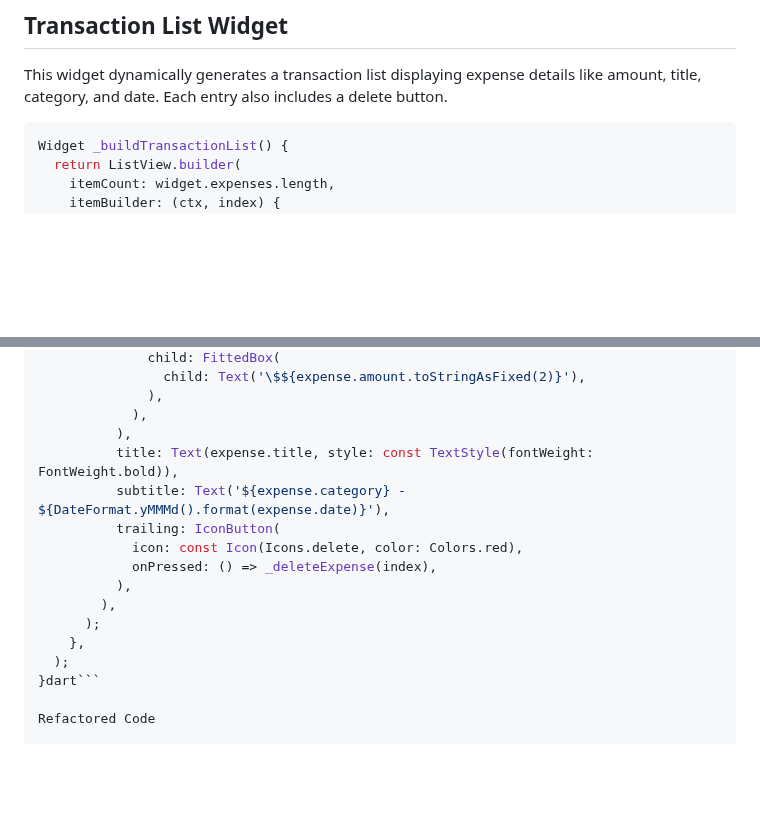
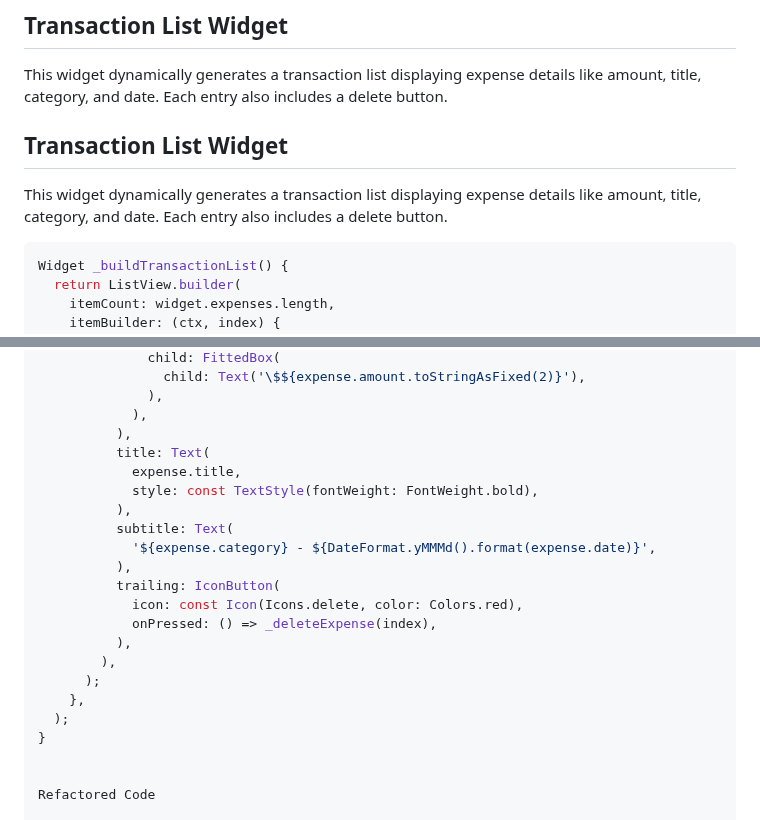
Before and after one commit to jude8786/Software-Engineering-Project, a Markdown page: README.md, 2 parts joined by grey strips. GitHub-like rendering; blank space fills up the shorter version.

````diff
--- a/README.md
+++ b/README.md
@@ -166,6 +166,10 @@ Readability: The method was cluttered, mixing UI layout with list logic, making
 
 This widget dynamically generates a transaction list displaying expense details like amount, title, category, and date. Each entry also includes a delete button.
 
+## Transaction List Widget
+
+This widget dynamically generates a transaction list displaying expense details like amount, title, category, and date. Each entry also includes a delete button.
+
 ```dart
 Widget _buildTransactionList() {
   return ListView.builder(
@@ -186,8 +190,13 @@ Widget _buildTransactionList() {
               ),
             ),
           ),
-          title: Text(expense.title, style: const TextStyle(fontWeight: FontWeight.bold)),
-          subtitle: Text('${expense.category} - ${DateFormat.yMMMd().format(expense.date)}'),
+          title: Text(
+            expense.title,
+            style: const TextStyle(fontWeight: FontWeight.bold),
+          ),
+          subtitle: Text(
+            '${expense.category} - ${DateFormat.yMMMd().format(expense.date)}',
+          ),
           trailing: IconButton(
             icon: const Icon(Icons.delete, color: Colors.red),
             onPressed: () => _deleteExpense(index),
@@ -196,7 +205,8 @@ Widget _buildTransactionList() {
       );
     },
   );
-}dart```
+}
+
 
 Refactored Code
 
````
